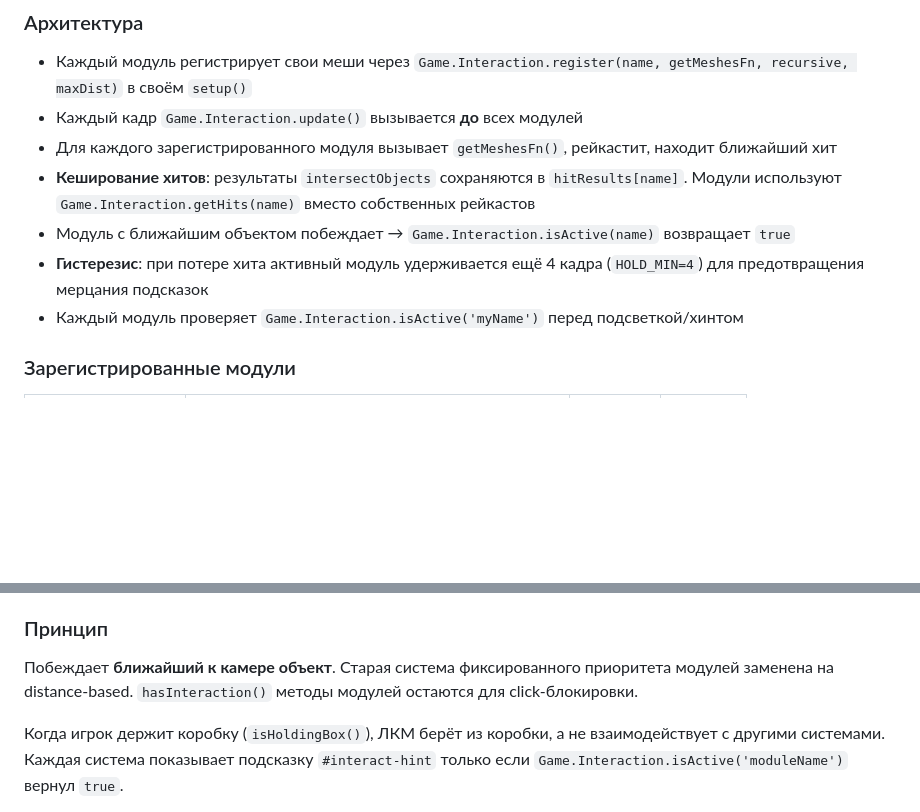
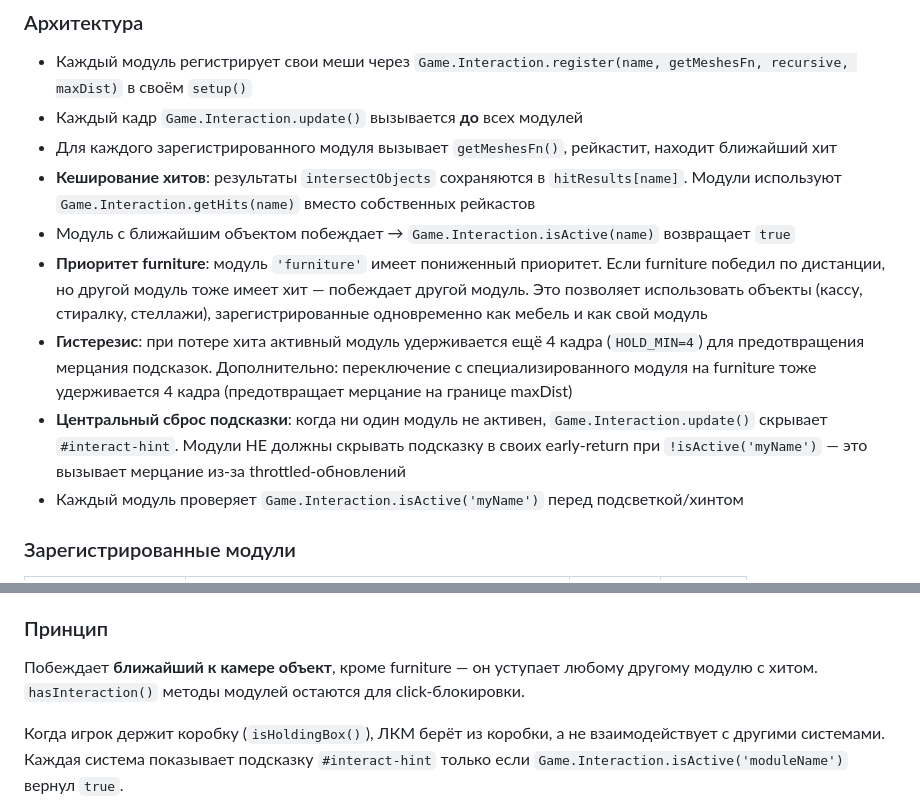
Before and after one commit to BlashkoWich/EmergencyRND_V2, a Markdown page: specs/specs-base.md, 2 parts joined by grey strips. GitHub-like rendering; blank space fills up the shorter version.

Commit message:
Обновил спеки

```diff
--- a/specs/specs-base.md
+++ b/specs/specs-base.md
@@ -201,7 +201,9 @@ Game.FPS = { frames: 0 }         // счётчик кадров для FPS count
 - Для каждого зарегистрированного модуля вызывает `getMeshesFn()`, рейкастит, находит ближайший хит
 - **Кеширование хитов**: результаты `intersectObjects` сохраняются в `hitResults[name]`. Модули используют `Game.Interaction.getHits(name)` вместо собственных рейкастов
 - Модуль с ближайшим объектом побеждает → `Game.Interaction.isActive(name)` возвращает `true`
-- **Гистерезис**: при потере хита активный модуль удерживается ещё 4 кадра (`HOLD_MIN=4`) для предотвращения мерцания подсказок
+- **Приоритет furniture**: модуль `'furniture'` имеет пониженный приоритет. Если furniture победил по дистанции, но другой модуль тоже имеет хит — побеждает другой модуль. Это позволяет использовать объекты (кассу, стиралку, стеллажи), зарегистрированные одновременно как мебель и как свой модуль
+- **Гистерезис**: при потере хита активный модуль удерживается ещё 4 кадра (`HOLD_MIN=4`) для предотвращения мерцания подсказок. Дополнительно: переключение с специализированного модуля на furniture тоже удерживается 4 кадра (предотвращает мерцание на границе maxDist)
+- **Центральный сброс подсказки**: когда ни один модуль не активен, `Game.Interaction.update()` скрывает `#interact-hint`. Модули НЕ должны скрывать подсказку в своих early-return при `!isActive('myName')` — это вызывает мерцание из-за throttled-обновлений
 - Каждый модуль проверяет `Game.Interaction.isActive('myName')` перед подсветкой/хинтом
 
 ### Зарегистрированные модули
@@ -232,7 +234,7 @@ Game.FPS = { frames: 0 }         // счётчик кадров для FPS count
 - `getRay()` → Raycaster — общий рейкастер (для модулей, которым нужен дополнительный рейкаст, напр. furniture placement)
 
 ### Принцип
-Побеждает **ближайший к камере объект**. Старая система фиксированного приоритета модулей заменена на distance-based. `hasInteraction()` методы модулей остаются для click-блокировки.
+Побеждает **ближайший к камере объект**, кроме furniture — он уступает любому другому модулю с хитом. `hasInteraction()` методы модулей остаются для click-блокировки.
 
 Когда игрок держит коробку (`isHoldingBox()`), ЛКМ берёт из коробки, а не взаимодействует с другими системами.
 Каждая система показывает подсказку `#interact-hint` только если `Game.Interaction.isActive('moduleName')` вернул `true`.
```
Also changed, not shown: specs/specs-scene.md (+1 -1 lines).
